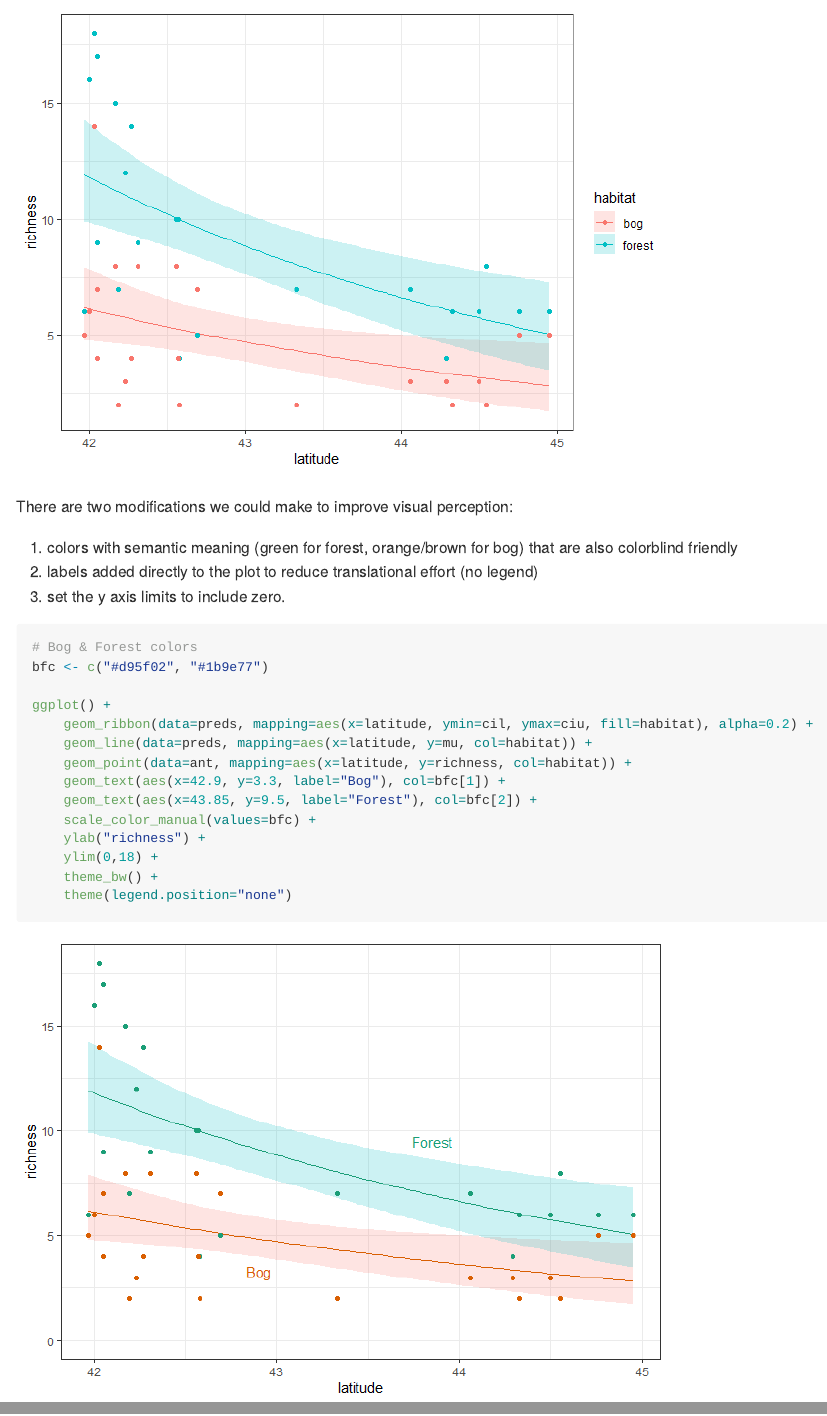
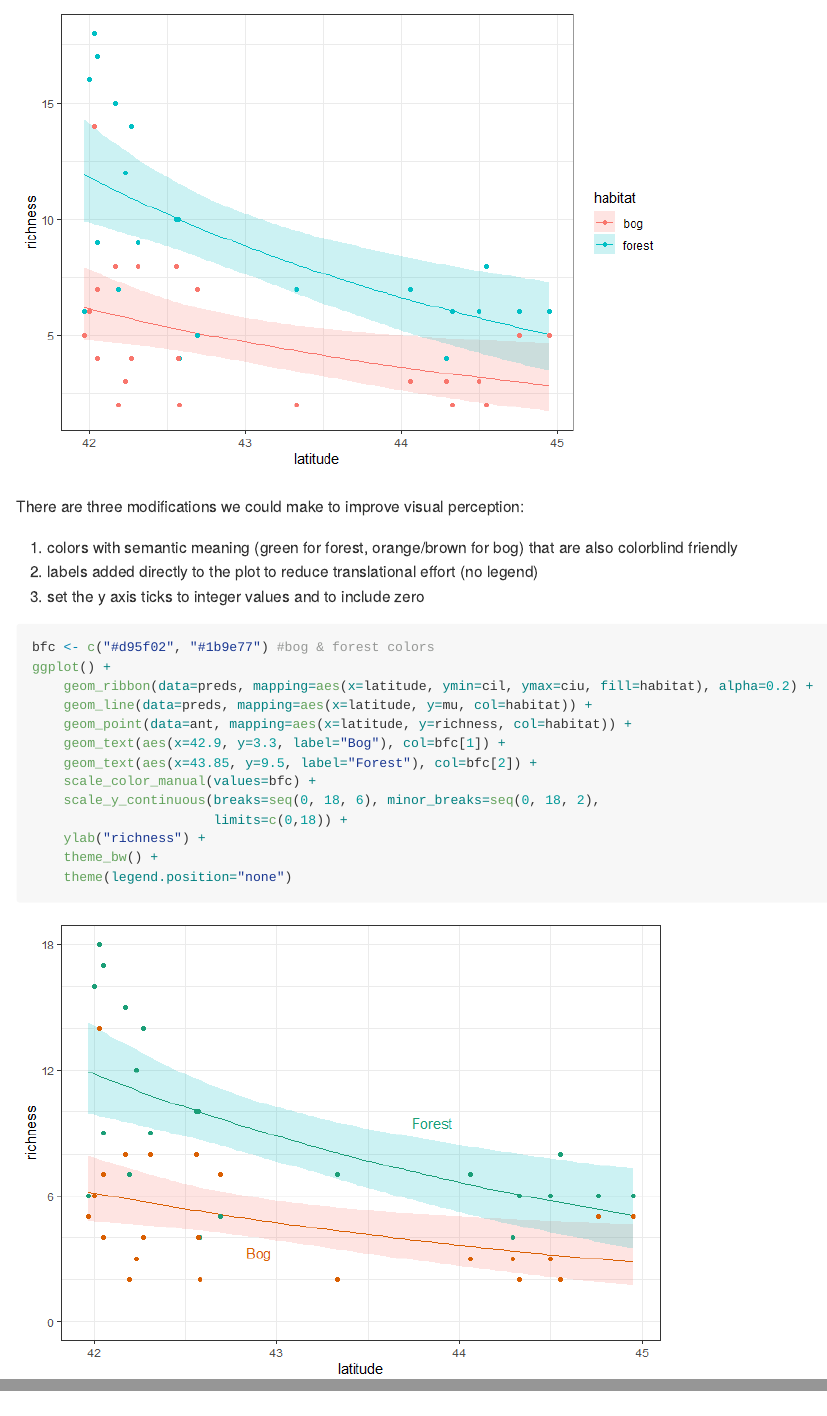
Before and after one commit to EBIO5460Fall2022/class-materials, an R Markdown document (10_6_ants_frequentist_GLM.Rmd): the page in a window 1100 px wide, from 6530 px down, and a second part further down, joined at a grey line. The pictures show the output file 10_6_ants_frequentist_GLM.md that the author committed with the source, drawn offline in the style of GitHub.

Commit message:
Better visualization in frequentist GLM

````diff
--- a/10_6_ants_frequentist_GLM.Rmd
+++ b/10_6_ants_frequentist_GLM.Rmd
@@ -143,17 +143,15 @@ ggplot() +
     theme_bw()
 ```
 
-There are two modifications we could make to improve visual perception:
+There are three modifications we could make to improve visual perception:
 
 1. colors with semantic meaning (green for forest, orange/brown for bog) that
 are also colorblind friendly
 2. labels added directly to the plot to reduce translational effort (no legend)
-3. set the y axis limits to include zero.
+3. set the y axis ticks to integer values and to include zero
 
 ```{r}
-# Bog & Forest colors
-bfc <- c("#d95f02", "#1b9e77")
-
+bfc <- c("#d95f02", "#1b9e77") #bog & forest colors
 ggplot() +
     geom_ribbon(data=preds, mapping=aes(x=latitude, ymin=cil, ymax=ciu, fill=habitat), alpha=0.2) +
     geom_line(data=preds, mapping=aes(x=latitude, y=mu, col=habitat)) +
@@ -161,8 +159,9 @@ ggplot() +
     geom_text(aes(x=42.9, y=3.3, label="Bog"), col=bfc[1]) +
     geom_text(aes(x=43.85, y=9.5, label="Forest"), col=bfc[2]) +
     scale_color_manual(values=bfc) +
+    scale_y_continuous(breaks=seq(0, 18, 6), minor_breaks=seq(0, 18, 2),
+                       limits=c(0,18)) +
     ylab("richness") +
-    ylim(0,18) +
     theme_bw() +
     theme(legend.position="none")
 ```
````
Also changed, not shown: 10_6_ants_frequentist_GLM.md, 10_6_ants_frequentist_GLM_files/figure-gfm/unnamed-chunk-16-1.png.
